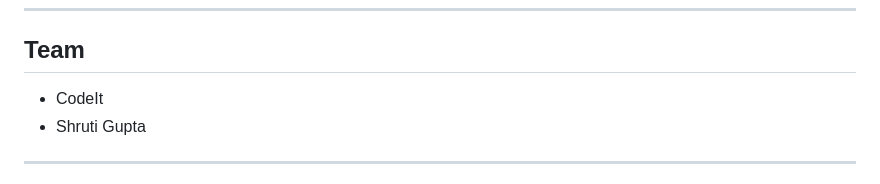
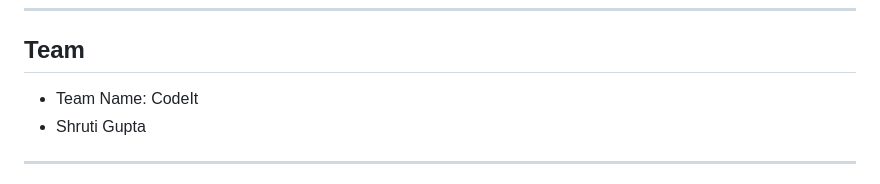
Before and after one commit to shruti-ga/HealthSync-Campus, a Markdown page: README.md, the part around the change. GitHub-like rendering.

```diff
--- a/README.md
+++ b/README.md
@@ -221,7 +221,7 @@ it is a step toward proactive, intelligent, and connected student healthcare.
 
 ## Team
 
-- CodeIt
+- Team Name: CodeIt
 - Shruti Gupta
 
 ---
```
